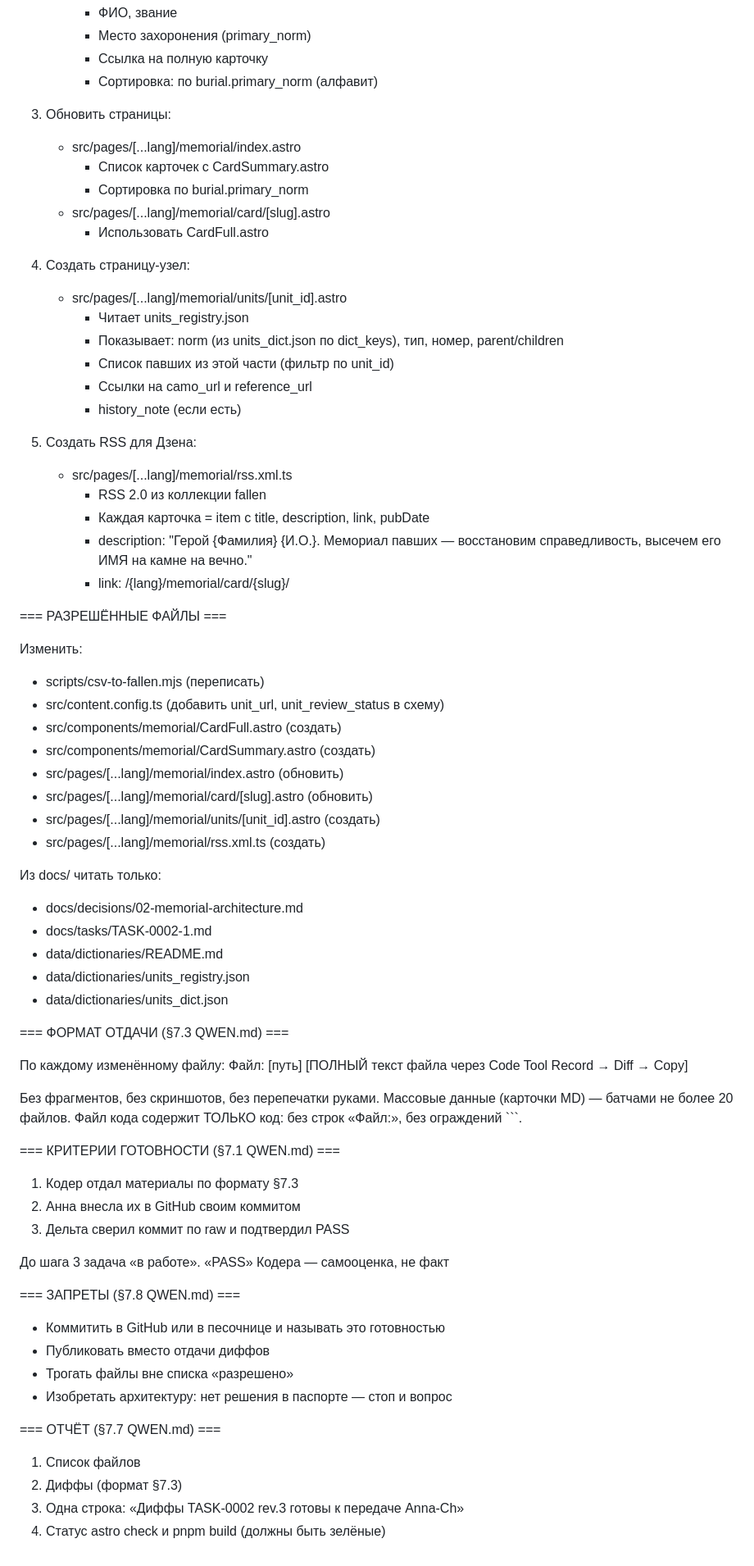
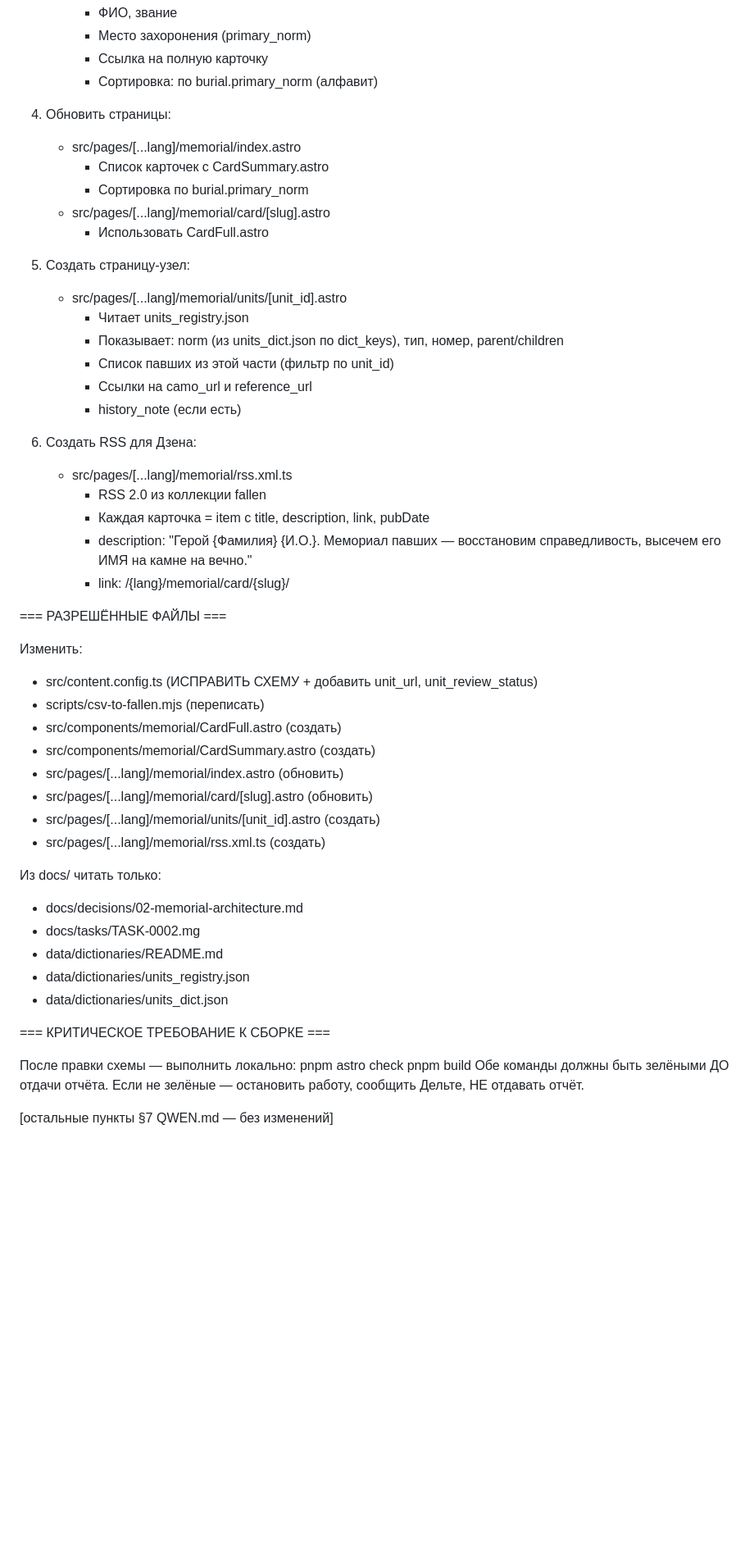
Before and after one commit to annachurasheva/memorial-korpech-crimea, a Markdown page: docs/tasks/TASK-0002.md, the part around one of its changes. Shown at 82% size. Rendered like a GitHub page; blank space fills up the shorter version.

````diff
--- a/docs/tasks/TASK-0002.md
+++ b/docs/tasks/TASK-0002.md
@@ -39,14 +43,14 @@ READBACK (обязательно, §7.2 QWEN.md):
      * Ссылка на полную карточку
      * Сортировка: по burial.primary_norm (алфавит)
 
-3. Обновить страницы:
+4. Обновить страницы:
    - src/pages/[...lang]/memorial/index.astro
      * Список карточек с CardSummary.astro
      * Сортировка по burial.primary_norm
    - src/pages/[...lang]/memorial/card/[slug].astro
      * Использовать CardFull.astro
 
-4. Создать страницу-узел:
+5. Создать страницу-узел:
    - src/pages/[...lang]/memorial/units/[unit_id].astro
      * Читает units_registry.json
      * Показывает: norm (из units_dict.json по dict_keys), тип, номер, parent/children
@@ -54,7 +58,7 @@ READBACK (обязательно, §7.2 QWEN.md):
      * Ссылки на camo_url и reference_url
      * history_note (если есть)
 
-5. Создать RSS для Дзена:
+6. Создать RSS для Дзена:
    - src/pages/[...lang]/memorial/rss.xml.ts
      * RSS 2.0 из коллекции fallen
      * Каждая карточка = item с title, description, link, pubDate
@@ -64,8 +68,8 @@ READBACK (обязательно, §7.2 QWEN.md):
 === РАЗРЕШЁННЫЕ ФАЙЛЫ ===
 
 Изменить:
+- src/content.config.ts (ИСПРАВИТЬ СХЕМУ + добавить unit_url, unit_review_status)
 - scripts/csv-to-fallen.mjs (переписать)
-- src/content.config.ts (добавить unit_url, unit_review_status в схему)
 - src/components/memorial/CardFull.astro (создать)
 - src/components/memorial/CardSummary.astro (создать)
 - src/pages/[...lang]/memorial/index.astro (обновить)
@@ -75,39 +79,17 @@ READBACK (обязательно, §7.2 QWEN.md):
 
 Из docs/ читать только:
 - docs/decisions/02-memorial-architecture.md
-- docs/tasks/TASK-0002-1.md
+- docs/tasks/TASK-0002.mg
 - data/dictionaries/README.md
 - data/dictionaries/units_registry.json
 - data/dictionaries/units_dict.json
 
-=== ФОРМАТ ОТДАЧИ (§7.3 QWEN.md) ===
+=== КРИТИЧЕСКОЕ ТРЕБОВАНИЕ К СБОРКЕ ===
 
-По каждому изменённому файлу:
-Файл: [путь]
-[ПОЛНЫЙ текст файла через Code Tool Record → Diff → Copy]
+После правки схемы — выполнить локально:
+pnpm astro check
+pnpm build
+Обе команды должны быть зелёными ДО отдачи отчёта.
+Если не зелёные — остановить работу, сообщить Дельте, НЕ отдавать отчёт.
 
-Без фрагментов, без скриншотов, без перепечатки руками.
-Массовые данные (карточки MD) — батчами не более 20 файлов.
-Файл кода содержит ТОЛЬКО код: без строк «Файл:», без ограждений ```.
-
-=== КРИТЕРИИ ГОТОВНОСТИ (§7.1 QWEN.md) ===
-
-1. Кодер отдал материалы по формату §7.3
-2. Анна внесла их в GitHub своим коммитом
-3. Дельта сверил коммит по raw и подтвердил PASS
-
-До шага 3 задача «в работе». «PASS» Кодера — самооценка, не факт
-
-=== ЗАПРЕТЫ (§7.8 QWEN.md) ===
-
-- Коммитить в GitHub или в песочнице и называть это готовностью
-- Публиковать вместо отдачи диффов
-- Трогать файлы вне списка «разрешено»
-- Изобретать архитектуру: нет решения в паспорте — стоп и вопрос
-
-=== ОТЧЁТ (§7.7 QWEN.md) ===
-
-1. Список файлов
-2. Диффы (формат §7.3)
-3. Одна строка: «Диффы TASK-0002 rev.3 готовы к передаче Anna-Ch»
-4. Статус astro check и pnpm build (должны быть зелёные)
+[остальные пункты §7 QWEN.md — без изменений]
````
Also changed, not shown: other parts of docs/tasks/TASK-0002.md (+14 -10 lines).
